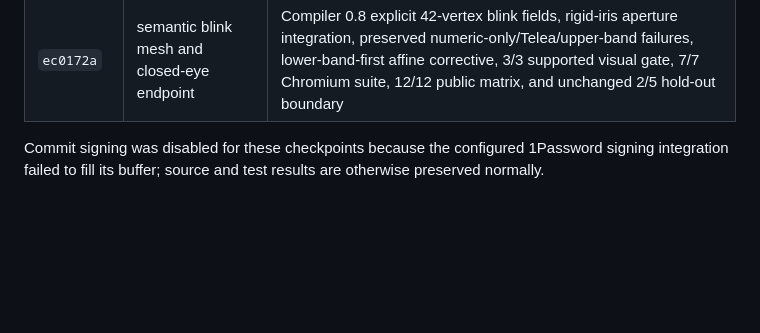
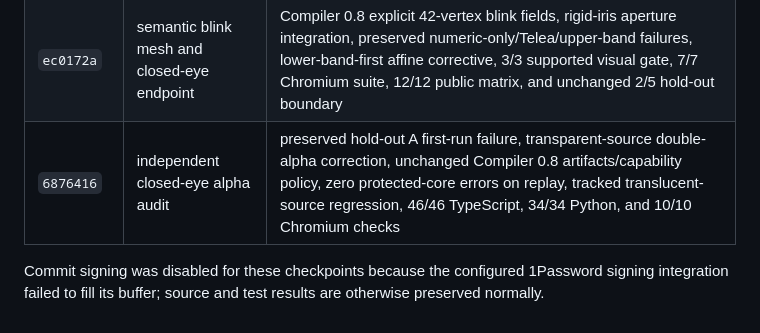
Before and after one commit to nanophate/live-image, a Markdown page: research/progress.md, the part around the change. Rendered like a GitHub page; blank space fills up the shorter version.

Commit message:
Record alpha audit checkpoint

```diff
--- a/research/progress.md
+++ b/research/progress.md
@@ -24,6 +24,7 @@ Branch: `codex/iris-base-eye-layer`
 | `70da748` | source and exact motion contracts | all 12 public quality-calibration inputs pin SHA-256 plus exact blink/gaze/mouth capability partitions; real offline detection remains 12/12 and the tracked report is unit-checked |
 | `c53d241` | report-only support-domain descriptors | deterministic source-bound OpenCV metrics over 12 feasibility cases, explicit contaminated A replay/procedure failure, byte-identical raw reports, malformed-artifact isolation, and no production gate change |
 | `ec0172a` | semantic blink mesh and closed-eye endpoint | Compiler 0.8 explicit 42-vertex blink fields, rigid-iris aperture integration, preserved numeric-only/Telea/upper-band failures, lower-band-first affine corrective, 3/3 supported visual gate, 7/7 Chromium suite, 12/12 public matrix, and unchanged 2/5 hold-out boundary |
+| `6876416` | independent closed-eye alpha audit | preserved hold-out A first-run failure, transparent-source double-alpha correction, unchanged Compiler 0.8 artifacts/capability policy, zero protected-core errors on replay, tracked translucent-source regression, 46/46 TypeScript, 34/34 Python, and 10/10 Chromium checks |
 
 Commit signing was disabled for these checkpoints because the configured
 1Password signing integration failed to fill its buffer; source and test results
```
